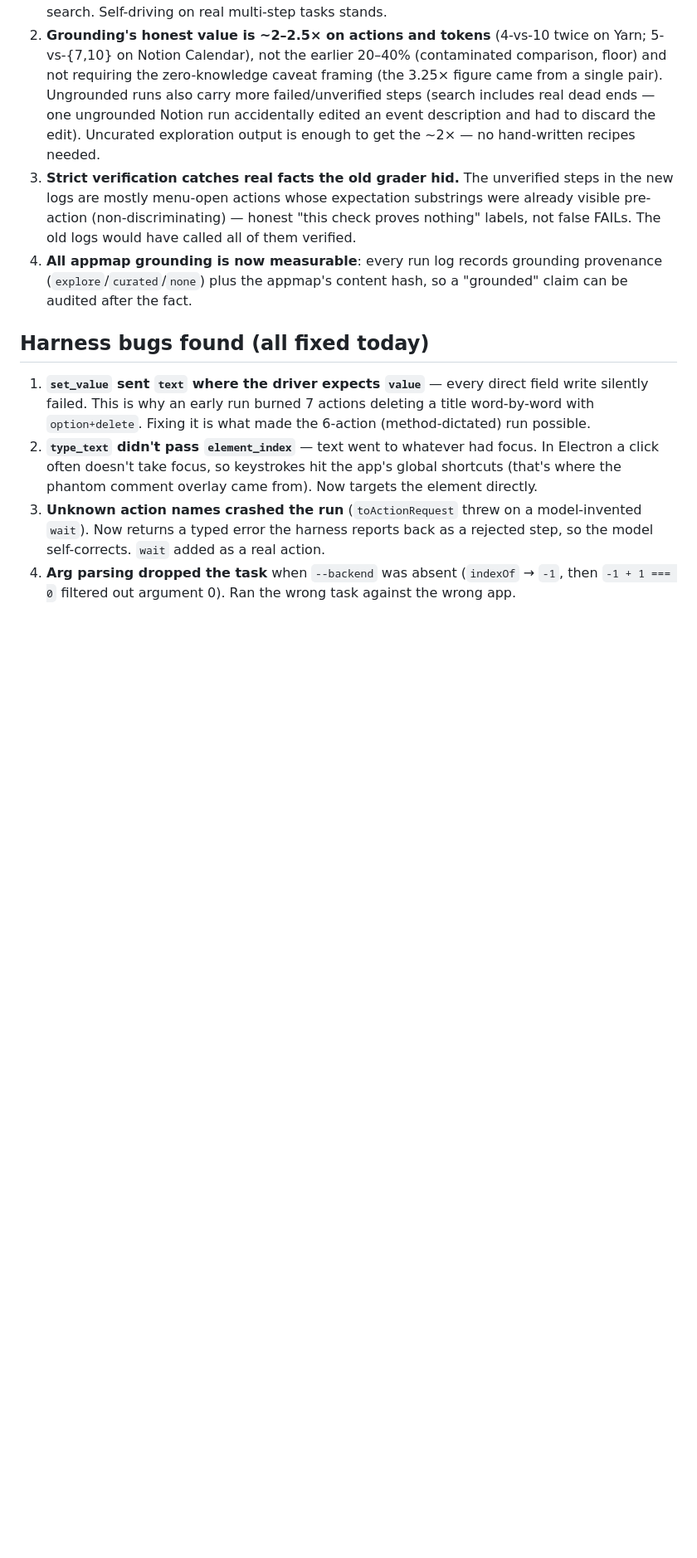
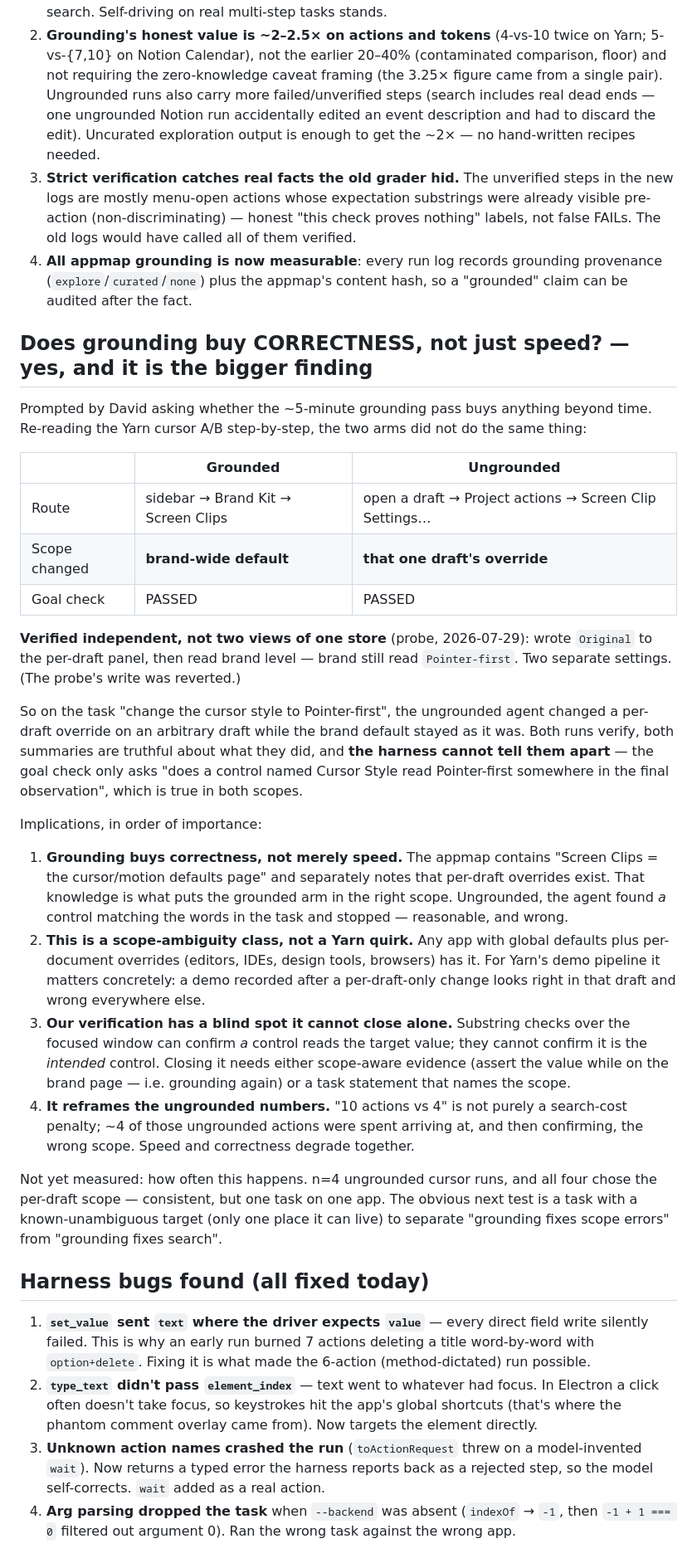
Before and after one commit to davidchavezgrant/yarn-trial, a Markdown page: docs/research/2026-07-29-yarn-poc-findings.md, the part around the change. Shown at 83% size. Rendered like a GitHub page; blank space fills up the shorter version.

Commit message:
Grounding buys correctness, not just speed: the two A/B arms changed different settings
Asked whether the ~5-minute grounding pass is worth anything beyond time, so I
re-read the Yarn cursor A/B step by step. The arms were not doing the same task:

  grounded    sidebar > Brand Kit > Screen Clips        -> brand-wide default
  ungrounded  draft > Project actions > Screen Clip...  -> that draft's override

Probed whether those are one store or two: wrote Original to the per-draft panel,
read brand level, which still said Pointer-first. Independent settings. (Probe
write reverted.)

So the ungrounded agent changed a per-draft override on an arbitrary draft and
truthfully reported success, on all 4 ungrounded runs. Both arms pass the goal
check because substring evidence proves *a* control reads the target value, not
that it is the *intended* one — a blind spot the harness cannot close by itself.

This is a general class (any app with global defaults + per-document overrides),
and it reframes the speed numbers: several of the ungrounded arm's extra actions
were spent reaching and confirming the wrong scope.

```diff
--- a/docs/research/2026-07-29-yarn-poc-findings.md
+++ b/docs/research/2026-07-29-yarn-poc-findings.md
@@ -310,6 +310,50 @@ What the honest numbers say:
    (`explore`/`curated`/`none`) plus the appmap's content hash, so a "grounded" claim can be
    audited after the fact.
 
+## Does grounding buy CORRECTNESS, not just speed? — yes, and it is the bigger finding
+
+Prompted by David asking whether the ~5-minute grounding pass buys anything beyond time.
+Re-reading the Yarn cursor A/B step-by-step, the two arms did not do the same thing:
+
+| | Grounded | Ungrounded |
+|---|---|---|
+| Route | sidebar → Brand Kit → Screen Clips | open a draft → Project actions → Screen Clip Settings… |
+| Scope changed | **brand-wide default** | **that one draft's override** |
+| Goal check | PASSED | PASSED |
+
+**Verified independent, not two views of one store** (probe, 2026-07-29): wrote `Original`
+to the per-draft panel, then read brand level — brand still read `Pointer-first`. Two
+separate settings. (The probe's write was reverted.)
+
+So on the task "change the cursor style to Pointer-first", the ungrounded agent changed a
+per-draft override on an arbitrary draft while the brand default stayed as it was. Both runs
+verify, both summaries are truthful about what they did, and **the harness cannot tell them
+apart** — the goal check only asks "does a control named Cursor Style read Pointer-first
+somewhere in the final observation", which is true in both scopes.
+
+Implications, in order of importance:
+
+1. **Grounding buys correctness, not merely speed.** The appmap contains "Screen Clips = the
+   cursor/motion defaults page" and separately notes that per-draft overrides exist. That
+   knowledge is what puts the grounded arm in the right scope. Ungrounded, the agent found
+   *a* control matching the words in the task and stopped — reasonable, and wrong.
+2. **This is a scope-ambiguity class, not a Yarn quirk.** Any app with global defaults plus
+   per-document overrides (editors, IDEs, design tools, browsers) has it. For Yarn's demo
+   pipeline it matters concretely: a demo recorded after a per-draft-only change looks right
+   in that draft and wrong everywhere else.
+3. **Our verification has a blind spot it cannot close alone.** Substring checks over the
+   focused window can confirm *a* control reads the target value; they cannot confirm it is
+   the *intended* control. Closing it needs either scope-aware evidence (assert the value
+   while on the brand page — i.e. grounding again) or a task statement that names the scope.
+4. **It reframes the ungrounded numbers.** "10 actions vs 4" is not purely a search-cost
+   penalty; ~4 of those ungrounded actions were spent arriving at, and then confirming, the
+   wrong scope. Speed and correctness degrade together.
+
+Not yet measured: how often this happens. n=4 ungrounded cursor runs, and all four chose the
+per-draft scope — consistent, but one task on one app. The obvious next test is a task with a
+known-unambiguous target (only one place it can live) to separate "grounding fixes scope
+errors" from "grounding fixes search".
+
 ## Harness bugs found (all fixed today)
 
 1. **`set_value` sent `text` where the driver expects `value`** — every direct field write
```
